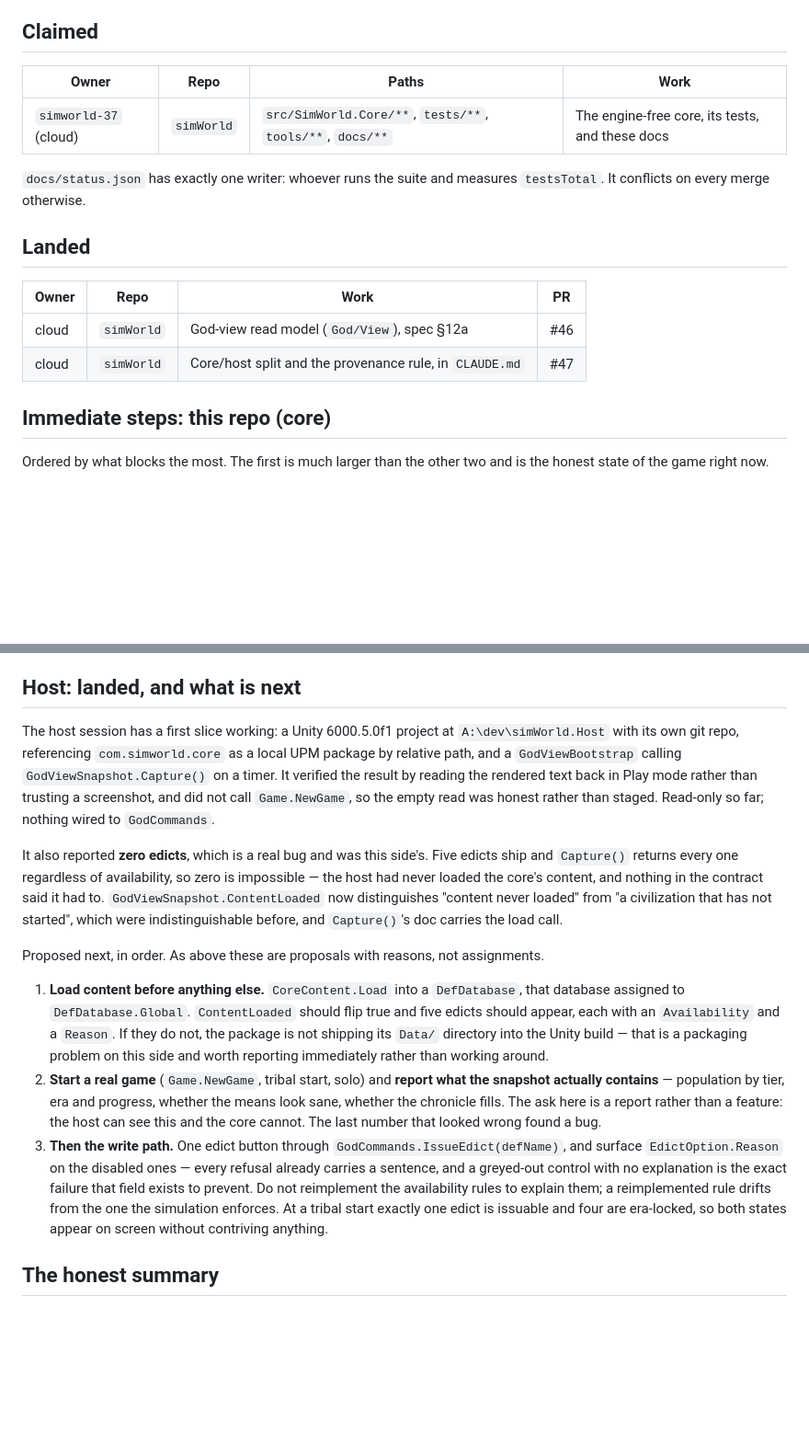
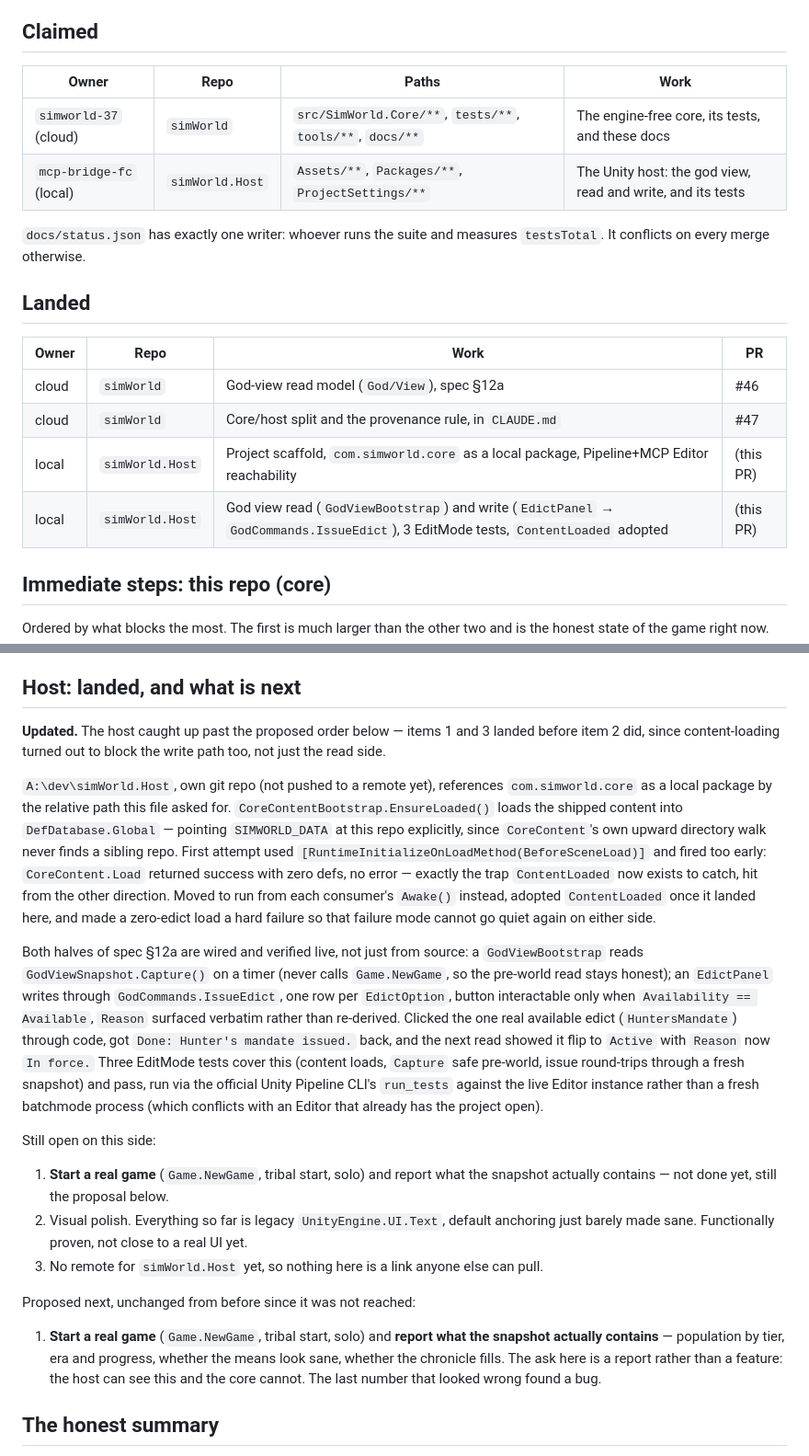
Before and after one commit to m2windham/simWorld, a Markdown page: docs/WORK-REGISTER.md, 2 parts joined by grey strips. Shown at 92% size. Drawn GitHub-style; blank space fills up the shorter version.

Commit message:
Claim and land simWorld.Host's work in the register
Adds the local session's claim row (Assets/**, Packages/**,
ProjectSettings/** in simWorld.Host, a separate repo, so no path
overlaps this one's claim), moves the completed host work to Landed,
and rewrites the 'Host: landed, and what is next' section to match
what actually shipped rather than the state it described before:
content loading, ContentLoaded adopted, and both the read and write
halves of spec 12a verified live, ahead of the proposed order since
content-loading turned out to block the write path too.

```diff
--- a/docs/WORK-REGISTER.md
+++ b/docs/WORK-REGISTER.md
@@ -23,19 +23,22 @@ Unclaimed items below are open. Taking one means claiming it first.
 
 ## Claimed
 
-| Owner                 | Repo       | Paths                                                     | Work                                            |
-| --------------------- | ---------- | --------------------------------------------------------- | ----------------------------------------------- |
-| `simworld-37` (cloud) | `simWorld` | `src/SimWorld.Core/**`, `tests/**`, `tools/**`, `docs/**` | The engine-free core, its tests, and these docs |
+| Owner                   | Repo            | Paths                                                     | Work                                                         |
+| ------------------------ | --------------- | ---------------------------------------------------------- | -------------------------------------------------------------- |
+| `simworld-37` (cloud)   | `simWorld`      | `src/SimWorld.Core/**`, `tests/**`, `tools/**`, `docs/**` | The engine-free core, its tests, and these docs               |
+| `mcp-bridge-fc` (local) | `simWorld.Host` | `Assets/**`, `Packages/**`, `ProjectSettings/**`          | The Unity host: the god view, read and write, and its tests  |
 
 `docs/status.json` has exactly one writer: whoever runs the suite and measures
 `testsTotal`. It conflicts on every merge otherwise.
 
 ## Landed
 
-| Owner | Repo       | Work                                                    | PR  |
-| ----- | ---------- | ------------------------------------------------------- | --- |
-| cloud | `simWorld` | God-view read model (`God/View`), spec §12a             | #46 |
-| cloud | `simWorld` | Core/host split and the provenance rule, in `CLAUDE.md` | #47 |
+| Owner | Repo            | Work                                                                                    | PR  |
+| ----- | --------------- | ---------------------------------------------------------------------------------------- | --- |
+| cloud | `simWorld`      | God-view read model (`God/View`), spec §12a                                             | #46 |
+| cloud | `simWorld`      | Core/host split and the provenance rule, in `CLAUDE.md`                                 | #47 |
+| local | `simWorld.Host` | Project scaffold, `com.simworld.core` as a local package, Pipeline+MCP Editor reachability | (this PR) |
+| local | `simWorld.Host` | God view read (`GodViewBootstrap`) and write (`EdictPanel` → `GodCommands.IssueEdict`), 3 EditMode tests, `ContentLoaded` adopted | (this PR) |
 
 ## Immediate steps: this repo (core)
 
@@ -133,40 +136,48 @@ them; this side does not assign work across the boundary.
 
 ## Host: landed, and what is next
 
-The host session has a first slice working: a Unity 6000.5.0f1 project at
-`A:\dev\simWorld.Host` with its own git repo, referencing `com.simworld.core` as a local
-UPM package by relative path, and a `GodViewBootstrap` calling `GodViewSnapshot.Capture()`
-on a timer. It verified the result by reading the rendered text back in Play mode rather
-than trusting a screenshot, and did not call `Game.NewGame`, so the empty read was honest
-rather than staged. Read-only so far; nothing wired to `GodCommands`.
+**Updated.** The host caught up past the proposed order below — items 1 and 3 landed
+before item 2 did, since content-loading turned out to block the write path too, not
+just the read side.
 
-It also reported **zero edicts**, which is a real bug and was this side's. Five edicts
-ship and `Capture()` returns every one regardless of availability, so zero is impossible —
-the host had never loaded the core's content, and nothing in the contract said it had to.
-`GodViewSnapshot.ContentLoaded` now distinguishes "content never loaded" from "a
-civilization that has not started", which were indistinguishable before, and `Capture()`'s
-doc carries the load call.
+`A:\dev\simWorld.Host`, own git repo (not pushed to a remote yet), references
+`com.simworld.core` as a local package by the relative path this file asked for.
+`CoreContentBootstrap.EnsureLoaded()` loads the shipped content into
+`DefDatabase.Global` — pointing `SIMWORLD_DATA` at this repo explicitly, since
+`CoreContent`'s own upward directory walk never finds a sibling repo. First attempt used
+`[RuntimeInitializeOnLoadMethod(BeforeSceneLoad)]` and fired too early: `CoreContent.Load`
+returned success with zero defs, no error — exactly the trap `ContentLoaded` now exists
+to catch, hit from the other direction. Moved to run from each consumer's `Awake()`
+instead, adopted `ContentLoaded` once it landed here, and made a zero-edict load a hard
+failure so that failure mode cannot go quiet again on either side.
 
-Proposed next, in order. As above these are proposals with reasons, not assignments.
+Both halves of spec §12a are wired and verified live, not just from source: a
+`GodViewBootstrap` reads `GodViewSnapshot.Capture()` on a timer (never calls
+`Game.NewGame`, so the pre-world read stays honest); an `EdictPanel` writes through
+`GodCommands.IssueEdict`, one row per `EdictOption`, button interactable only when
+`Availability == Available`, `Reason` surfaced verbatim rather than re-derived. Clicked
+the one real available edict (`HuntersMandate`) through code, got `Done: Hunter's
+mandate issued.` back, and the next read showed it flip to `Active` with `Reason` now
+`In force.` Three EditMode tests cover this (content loads, `Capture` safe pre-world,
+issue round-trips through a fresh snapshot) and pass, run via the official Unity
+Pipeline CLI's `run_tests` against the live Editor instance rather than a fresh
+batchmode process (which conflicts with an Editor that already has the project open).
 
-1. **Load content before anything else.** `CoreContent.Load` into a `DefDatabase`, that
-   database assigned to `DefDatabase.Global`. `ContentLoaded` should flip true and five
-   edicts should appear, each with an `Availability` and a `Reason`. If they do not, the
-   package is not shipping its `Data/` directory into the Unity build — that is a
-   packaging problem on this side and worth reporting immediately rather than working
-   around.
-2. **Start a real game** (`Game.NewGame`, tribal start, solo) and **report what the
+Still open on this side:
+
+1. **Start a real game** (`Game.NewGame`, tribal start, solo) and report what the
+   snapshot actually contains — not done yet, still the proposal below.
+2. Visual polish. Everything so far is legacy `UnityEngine.UI.Text`, default anchoring
+   just barely made sane. Functionally proven, not close to a real UI yet.
+3. No remote for `simWorld.Host` yet, so nothing here is a link anyone else can pull.
+
+Proposed next, unchanged from before since it was not reached:
+
+1. **Start a real game** (`Game.NewGame`, tribal start, solo) and **report what the
    snapshot actually contains** — population by tier, era and progress, whether the means
    look sane, whether the chronicle fills. The ask here is a report rather than a feature:
    the host can see this and the core cannot. The last number that looked wrong found a
    bug.
-3. **Then the write path.** One edict button through `GodCommands.IssueEdict(defName)`,
-   and surface `EdictOption.Reason` on the disabled ones — every refusal already carries a
-   sentence, and a greyed-out control with no explanation is the exact failure that field
-   exists to prevent. Do not reimplement the availability rules to explain them; a
-   reimplemented rule drifts from the one the simulation enforces. At a tribal start
-   exactly one edict is issuable and four are era-locked, so both states appear on screen
-   without contriving anything.
 
 ## The honest summary
 
```
